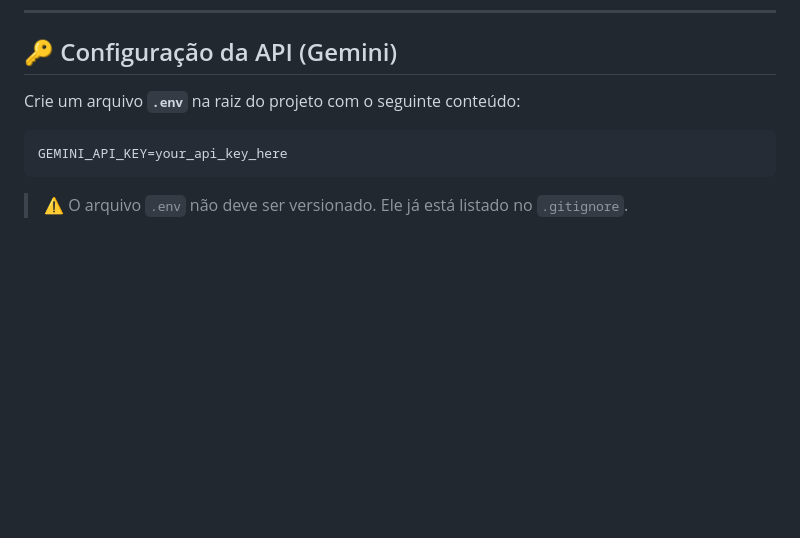
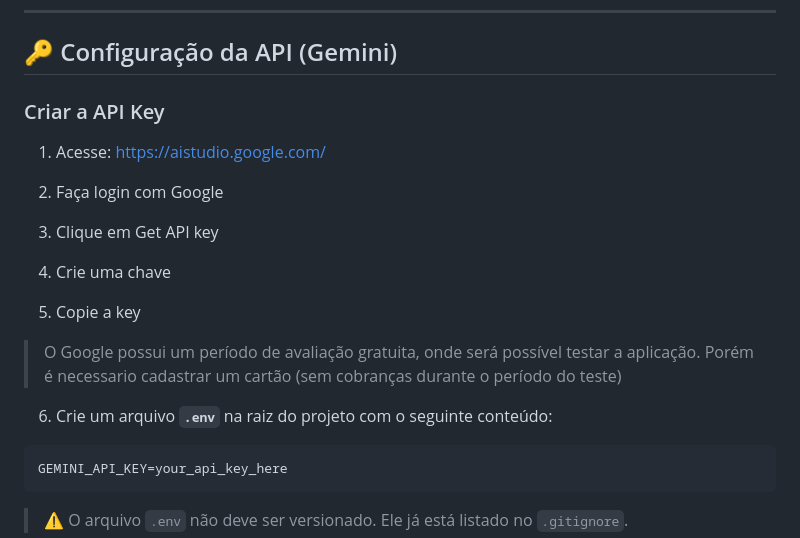
Before and after one commit to MarcosDasp/ProdMail-AI, a Markdown page: README.md, the part around the change. GitHub-like rendering; blank space fills up the shorter version.

Commit message:
Update README with gemini details

````diff
--- a/README.md
+++ b/README.md
@@ -64,7 +64,21 @@ Projeto/
 
 ## 🔑 Configuração da API (Gemini)
 
-Crie um arquivo **`.env`** na raiz do projeto com o seguinte conteúdo:
+### Criar a API Key
+
+1. Acesse: https://aistudio.google.com/
+
+2. Faça login com Google
+
+3. Clique em Get API key
+
+4. Crie uma chave
+
+5. Copie a key
+
+>  O Google possui um período de avaliação gratuita, onde será possível testar a aplicação. Porém é necessario cadastrar um cartão (sem cobranças durante o período do teste)
+
+6. Crie um arquivo **`.env`** na raiz do projeto com o seguinte conteúdo:
 
 ```env
 GEMINI_API_KEY=your_api_key_here
````
